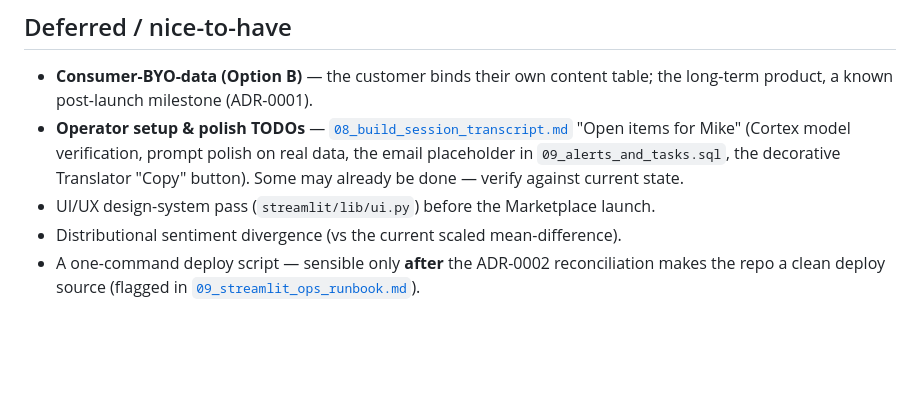
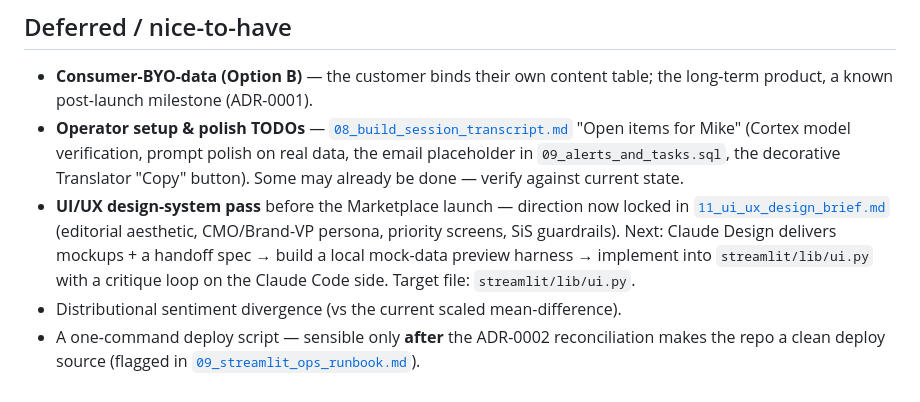
Before and after one commit to MikeBoozer/Comprenda, a Markdown page: docs/10_project_status.md, the part around the change. Drawn GitHub-style; blank space fills up the shorter version.

Commit message:
Note the UI/UX design brief (docs/11) in docs/10 status
Point the deferred UI/UX design-system item at the now-locked design brief
and record the next steps (mockups -> mock-data harness -> implement with
critique loop).

Co-Authored-By: Claude Opus 4.7 <noreply@anthropic.com>

```diff
--- a/docs/10_project_status.md
+++ b/docs/10_project_status.md
@@ -49,7 +49,11 @@ as state changes.
   "Open items for Mike" (Cortex model verification, prompt polish on real data, the email
   placeholder in `09_alerts_and_tasks.sql`, the decorative Translator "Copy" button). Some
   may already be done — verify against current state.
-- UI/UX design-system pass (`streamlit/lib/ui.py`) before the Marketplace launch.
+- **UI/UX design-system pass** before the Marketplace launch — direction now locked in
+  [`11_ui_ux_design_brief.md`](11_ui_ux_design_brief.md) (editorial aesthetic, CMO/Brand-VP
+  persona, priority screens, SiS guardrails). Next: Claude Design delivers mockups + a handoff
+  spec → build a local mock-data preview harness → implement into `streamlit/lib/ui.py` with a
+  critique loop on the Claude Code side. Target file: `streamlit/lib/ui.py`.
 - Distributional sentiment divergence (vs the current scaled mean-difference).
 - A one-command deploy script — sensible only **after** the ADR-0002 reconciliation makes
   the repo a clean deploy source (flagged in [`09_streamlit_ops_runbook.md`](09_streamlit_ops_runbook.md)).
```
